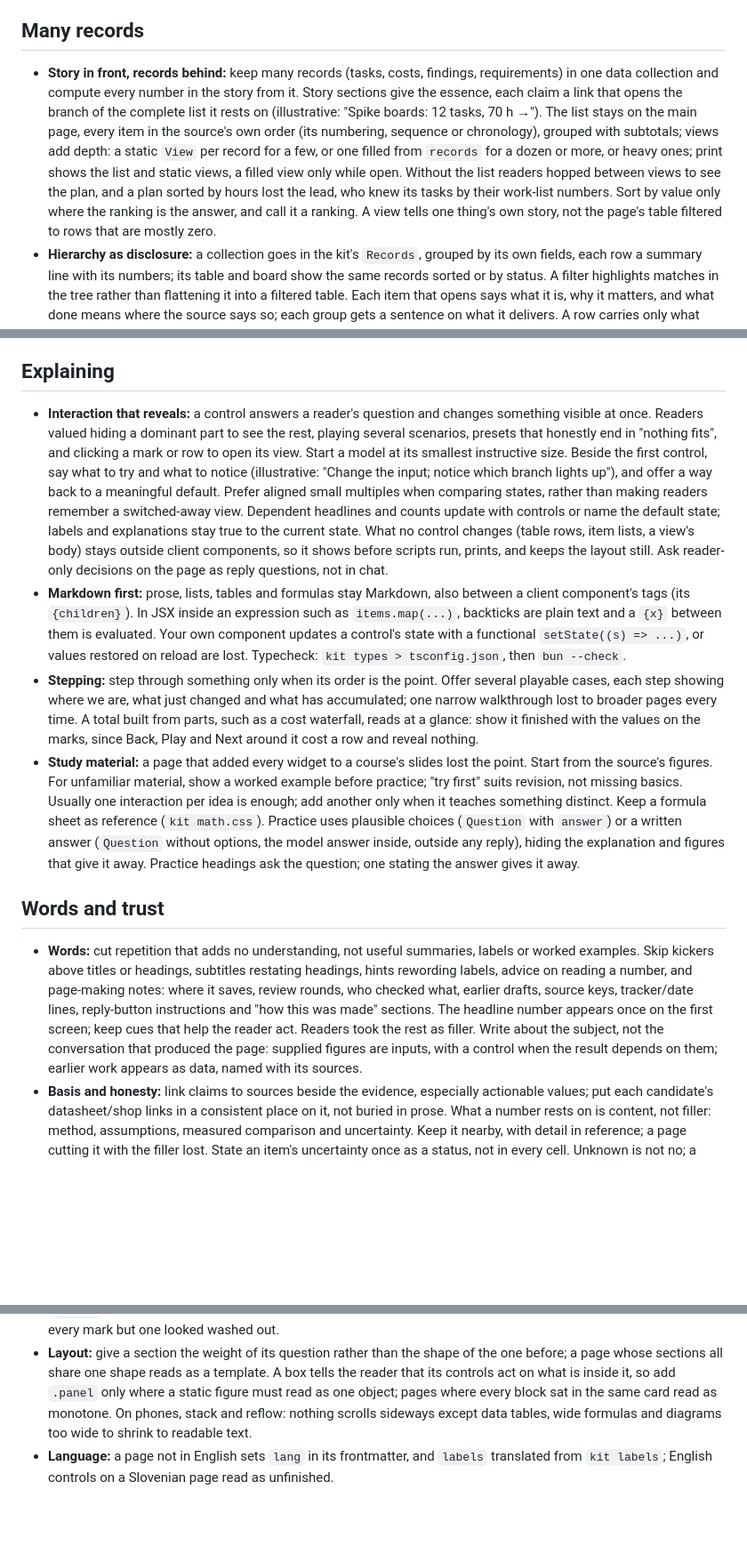
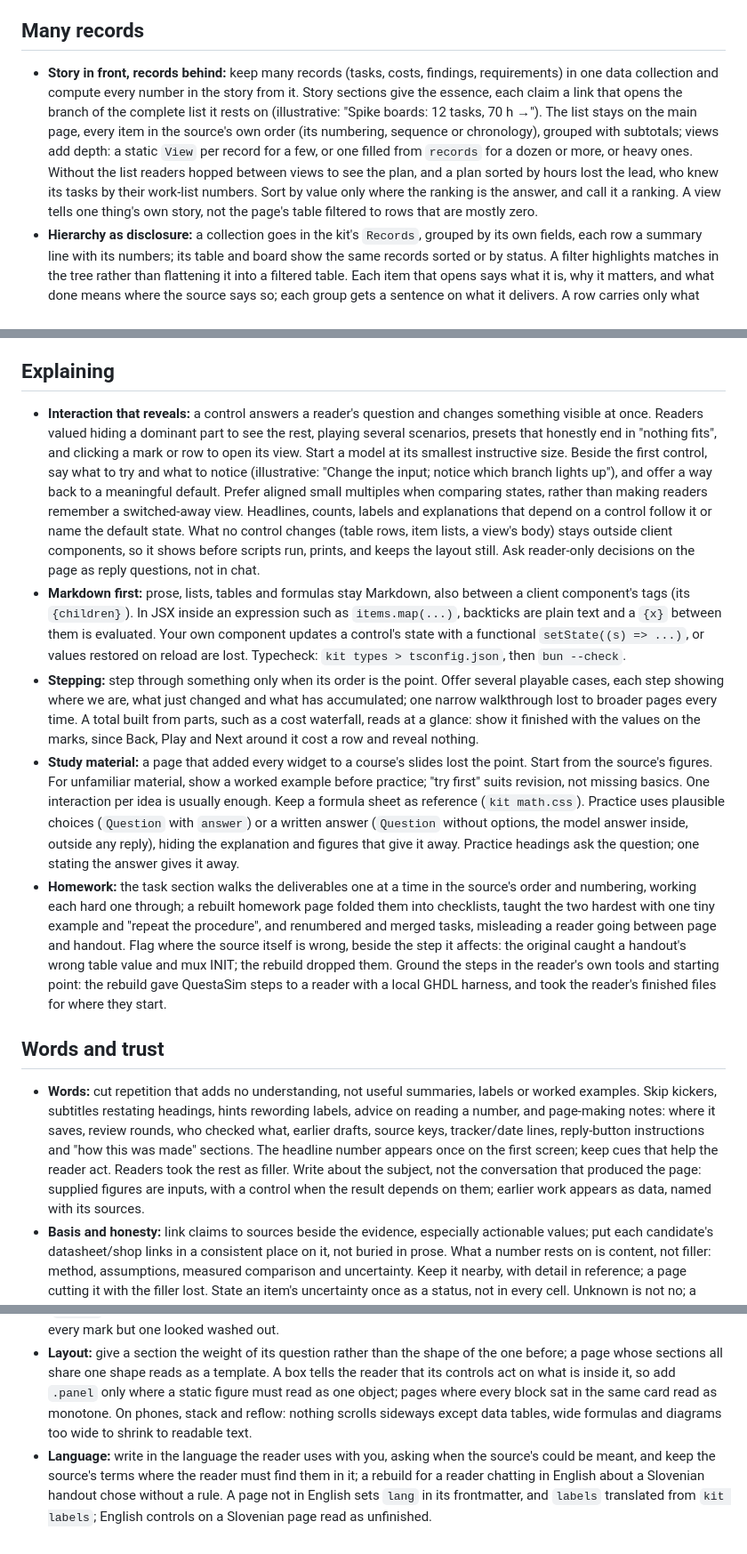
Before and after one commit to barisgit/explainer-skill, a Markdown page: skills/explainer/guide.md, 3 parts joined by grey strips. Shown at 89% size. Drawn GitHub-style; blank space fills up the shorter version.

Commit message:
docs(guide): walk homework deliverables in the source's order
A rebuilt homework page folded its deliverables into checklists, under-taught
the hardest, renumbered tasks against the handout, dropped the handout's own
errors, gave steps for tools the reader does not use and chose its language
without a rule. The guide now covers each, tightened elsewhere to stay in size.

Closes #140

```diff
--- a/skills/explainer/guide.md
+++ b/skills/explainer/guide.md
@@ -9,7 +9,7 @@ Each point comes from comparing generated pages side by side. Use judgment where
 
 ## Many records
 
-- **Story in front, records behind:** keep many records (tasks, costs, findings, requirements) in one data collection and compute every number in the story from it. Story sections give the essence, each claim a link that opens the branch of the complete list it rests on (illustrative: "Spike boards: 12 tasks, 70 h →"). The list stays on the main page, every item in the source's own order (its numbering, sequence or chronology), grouped with subtotals; views add depth: a static `View` per record for a few, or one filled from `records` for a dozen or more, or heavy ones; print shows the list and static views, a filled view only while open. Without the list readers hopped between views to see the plan, and a plan sorted by hours lost the lead, who knew its tasks by their work-list numbers. Sort by value only where the ranking is the answer, and call it a ranking. A view tells one thing's own story, not the page's table filtered to rows that are mostly zero.
+- **Story in front, records behind:** keep many records (tasks, costs, findings, requirements) in one data collection and compute every number in the story from it. Story sections give the essence, each claim a link that opens the branch of the complete list it rests on (illustrative: "Spike boards: 12 tasks, 70 h →"). The list stays on the main page, every item in the source's own order (its numbering, sequence or chronology), grouped with subtotals; views add depth: a static `View` per record for a few, or one filled from `records` for a dozen or more, or heavy ones. Without the list readers hopped between views to see the plan, and a plan sorted by hours lost the lead, who knew its tasks by their work-list numbers. Sort by value only where the ranking is the answer, and call it a ranking. A view tells one thing's own story, not the page's table filtered to rows that are mostly zero.
 - **Hierarchy as disclosure:** a collection goes in the kit's `Records`, grouped by its own fields, each row a summary line with its numbers; its table and board show the same records sorted or by status. A filter highlights matches in the tree rather than flattening it into a filtered table. Each item that opens says what it is, why it matters, and what done means where the source says so; each group gets a sentence on what it delivers. A row carries only what readers compare across rows; the rest goes into the opened item, without repeating the row. A marker (a `.chip` beside its word) encodes a category readers scan across rows, never decoration. A ninety-item plan shown as a flat table of hours and prices, never saying what each item was, left its lead unable to defend the price.
 
 ## Judging every item
@@ -20,14 +20,15 @@ Each point comes from comparing generated pages side by side. Use judgment where
 
 ## Explaining
 
-- **Interaction that reveals:** a control answers a reader's question and changes something visible at once. Readers valued hiding a dominant part to see the rest, playing several scenarios, presets that honestly end in "nothing fits", and clicking a mark or row to open its view. Start a model at its smallest instructive size. Beside the first control, say what to try and what to notice (illustrative: "Change the input; notice which branch lights up"), and offer a way back to a meaningful default. Prefer aligned small multiples when comparing states, rather than making readers remember a switched-away view. Dependent headlines and counts update with controls or name the default state; labels and explanations stay true to the current state. What no control changes (table rows, item lists, a view's body) stays outside client components, so it shows before scripts run, prints, and keeps the layout still. Ask reader-only decisions on the page as reply questions, not in chat.
+- **Interaction that reveals:** a control answers a reader's question and changes something visible at once. Readers valued hiding a dominant part to see the rest, playing several scenarios, presets that honestly end in "nothing fits", and clicking a mark or row to open its view. Start a model at its smallest instructive size. Beside the first control, say what to try and what to notice (illustrative: "Change the input; notice which branch lights up"), and offer a way back to a meaningful default. Prefer aligned small multiples when comparing states, rather than making readers remember a switched-away view. Headlines, counts, labels and explanations that depend on a control follow it or name the default state. What no control changes (table rows, item lists, a view's body) stays outside client components, so it shows before scripts run, prints, and keeps the layout still. Ask reader-only decisions on the page as reply questions, not in chat.
 - **Markdown first:** prose, lists, tables and formulas stay Markdown, also between a client component's tags (its `{children}`). In JSX inside an expression such as `items.map(...)`, backticks are plain text and a `{x}` between them is evaluated. Your own component updates a control's state with a functional `setState((s) => ...)`, or values restored on reload are lost. Typecheck: `kit types > tsconfig.json`, then `bun --check`.
 - **Stepping:** step through something only when its order is the point. Offer several playable cases, each step showing where we are, what just changed and what has accumulated; one narrow walkthrough lost to broader pages every time. A total built from parts, such as a cost waterfall, reads at a glance: show it finished with the values on the marks, since Back, Play and Next around it cost a row and reveal nothing.
-- **Study material:** a page that added every widget to a course's slides lost the point. Start from the source's figures. For unfamiliar material, show a worked example before practice; "try first" suits revision, not missing basics. Usually one interaction per idea is enough; add another only when it teaches something distinct. Keep a formula sheet as reference (`kit math.css`). Practice uses plausible choices (`Question` with `answer`) or a written answer (`Question` without options, the model answer inside, outside any reply), hiding the explanation and figures that give it away. Practice headings ask the question; one stating the answer gives it away.
+- **Study material:** a page that added every widget to a course's slides lost the point. Start from the source's figures. For unfamiliar material, show a worked example before practice; "try first" suits revision, not missing basics. One interaction per idea is usually enough. Keep a formula sheet as reference (`kit math.css`). Practice uses plausible choices (`Question` with `answer`) or a written answer (`Question` without options, the model answer inside, outside any reply), hiding the explanation and figures that give it away. Practice headings ask the question; one stating the answer gives it away.
+- **Homework:** the task section walks the deliverables one at a time in the source's order and numbering, working each hard one through; a rebuilt homework page folded them into checklists, taught the two hardest with one tiny example and "repeat the procedure", and renumbered and merged tasks, misleading a reader going between page and handout. Flag where the source itself is wrong, beside the step it affects: the original caught a handout's wrong table value and mux INIT; the rebuild dropped them. Ground the steps in the reader's own tools and starting point: the rebuild gave QuestaSim steps to a reader with a local GHDL harness, and took the reader's finished files for where they start.
 
 ## Words and trust
 
-- **Words:** cut repetition that adds no understanding, not useful summaries, labels or worked examples. Skip kickers above titles or headings, subtitles restating headings, hints rewording labels, advice on reading a number, and page-making notes: where it saves, review rounds, who checked what, earlier drafts, source keys, tracker/date lines, reply-button instructions and "how this was made" sections. The headline number appears once on the first screen; keep cues that help the reader act. Readers took the rest as filler. Write about the subject, not the conversation that produced the page: supplied figures are inputs, with a control when the result depends on them; earlier work appears as data, named with its sources.
+- **Words:** cut repetition that adds no understanding, not useful summaries, labels or worked examples. Skip kickers, subtitles restating headings, hints rewording labels, advice on reading a number, and page-making notes: where it saves, review rounds, who checked what, earlier drafts, source keys, tracker/date lines, reply-button instructions and "how this was made" sections. The headline number appears once on the first screen; keep cues that help the reader act. Readers took the rest as filler. Write about the subject, not the conversation that produced the page: supplied figures are inputs, with a control when the result depends on them; earlier work appears as data, named with its sources.
 - **Basis and honesty:** link claims to sources beside the evidence, especially actionable values; put each candidate's datasheet/shop links in a consistent place on it, not buried in prose. What a number rests on is content, not filler: method, assumptions, measured comparison and uncertainty. Keep it nearby, with detail in reference; a page cutting it with the filler lost. State an item's uncertainty once as a status, not in every cell. Unknown is not no; a security claim stays exactly as strong as its source. Mark the page's own reasoning beside its claim; omit assumptions that would not change the reader's action.
 
 ## Showing
@@ -36,3 +37,3 @@ Each point comes from comparing generated pages side by side. Use judgment where
 - **Charts:** add zoom, legend toggles, animated switching or click-to-drill only when they help answer the question, not as defaults. Give exact values without hover, through a readout or disclosed table. A single value is a number (`.stats`), not a one-bar chart. Colour what the reader compares consistently across charts and views; greying every mark but one looked washed out.
 - **Layout:** give a section the weight of its question rather than the shape of the one before; a page whose sections all share one shape reads as a template. A box tells the reader that its controls act on what is inside it, so add `.panel` only where a static figure must read as one object; pages where every block sat in the same card read as monotone. On phones, stack and reflow: nothing scrolls sideways except data tables, wide formulas and diagrams too wide to shrink to readable text.
-- **Language:** a page not in English sets `lang` in its frontmatter, and `labels` translated from `kit labels`; English controls on a Slovenian page read as unfinished.
+- **Language:** write in the language the reader uses with you, asking when the source's could be meant, and keep the source's terms where the reader must find them in it; a rebuild for a reader chatting in English about a Slovenian handout chose without a rule. A page not in English sets `lang` in its frontmatter, and `labels` translated from `kit labels`; English controls on a Slovenian page read as unfinished.
```
Also changed, not shown: other parts of skills/explainer/guide.md (+1 -1 lines), CHANGELOG.md (+1 -0 lines).
